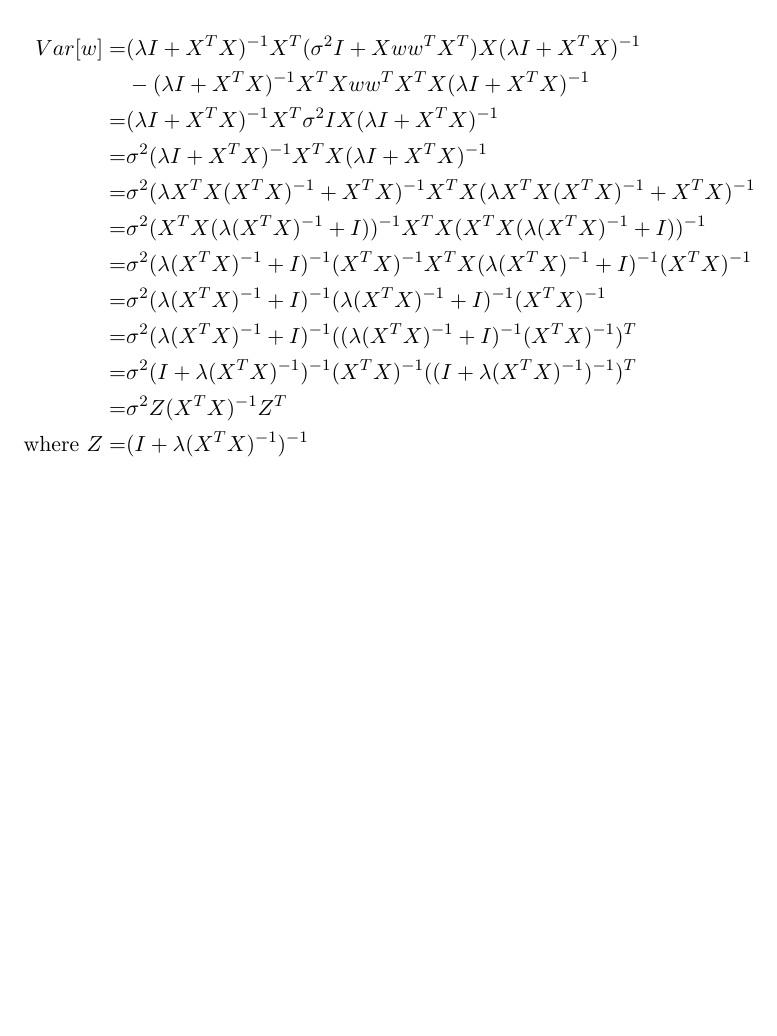
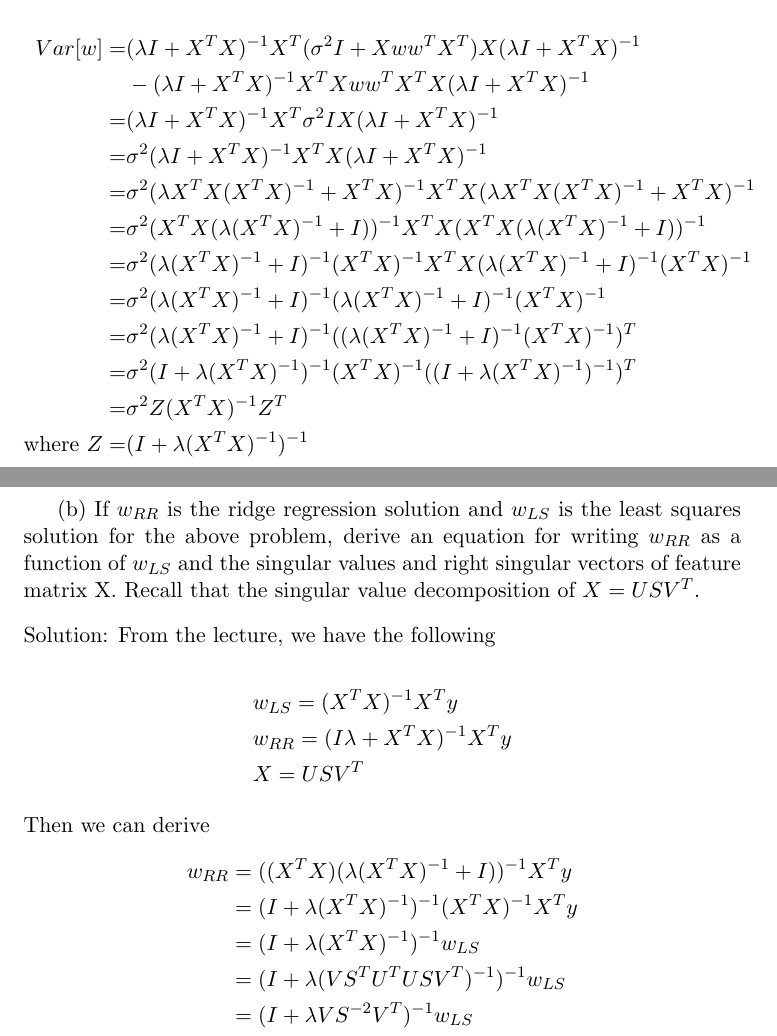
Before and after one commit to ChaoPang/ml_ds_assignments, a LaTeX problem sheet (assignment_1/assignment_1.tex): part of page 6 of 6 before the commit and two parts of pages 6 and 7 of 7 after it, the two joined at a grey line, cut so that both start at the same text, the shorter picture padded with empty space. Compiled offline with pdfLaTeX.

Commit message:
finished problem 2 for assignment 1

```diff
--- a/assignment_1/assignment_1.tex
+++ b/assignment_1/assignment_1.tex
@@ -191,4 +191,32 @@ Var[w] = &(\lambda I + X^TX)^{-1}X^T (\sigma^2I + Xww^TX^T) X (\lambda I + X^TX)
 \end{split}
 \end{equation*}
 
+\pagebreak
+
+(b) If $w_{RR}$ is the ridge regression solution and $w_{LS}$ is the least squares solution for the above problem,
+derive an equation for writing $w_{RR}$ as a function of $w_{LS}$ and the singular values and right singular vectors
+of feature matrix X. Recall that the singular value decomposition of $X = USV^T$.
+\begin{flushleft}
+Solution: From the lecture, we have the following
+\end{flushleft}
+\begin{align*}
+&w_{LS} = (X^T X)^{-1} X^T y \\
+&w_{RR} = (I \lambda + X^T X)^{-1} X^T y \\
+&X = USV^T
+\end{align*}
+
+\begin{flushleft}
+Then we can derive
+\end{flushleft}
+\begin{equation*}
+\begin{split}
+w_{RR} &= ((X^TX) (\lambda (X^TX)^{-1} + I))^{-1} X^T y \\
+&= (I + \lambda (X^TX)^{-1})^{-1} (X^TX)^{-1} X^T y \\
+&= (I + \lambda (X^TX)^{-1})^{-1} w_{LS} \\
+&= (I + \lambda (V S^T U^T U S V^T)^{-1})^{-1} w_{LS} \\
+&= (I + \lambda V S^{-2} V^T)^{-1} w_{LS} \\
+\end{split}
+\end{equation*}
+
+
 \end{document}
```
